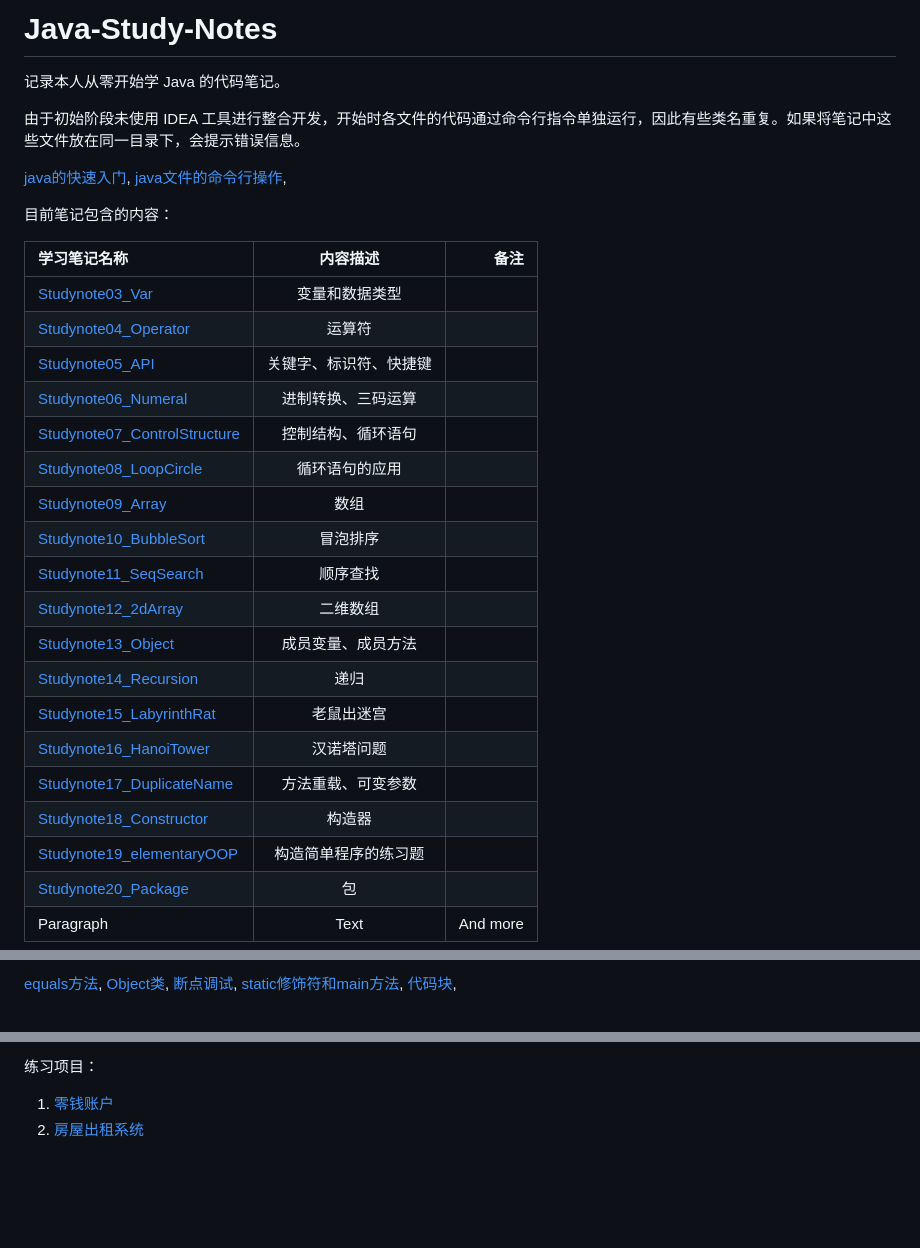
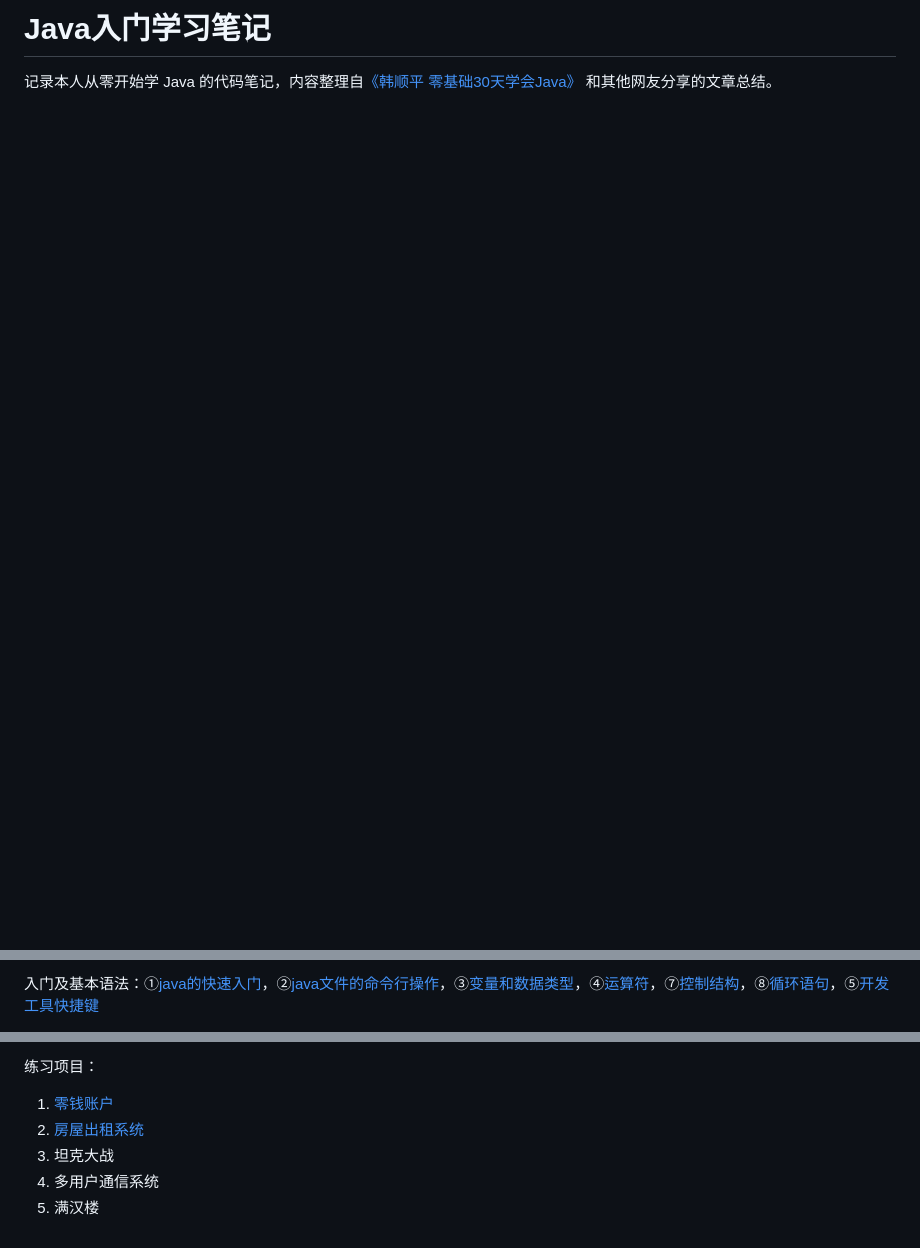
Before and after one commit to 92rw/Java-Study-Notes, a Markdown page: README.md, 3 parts joined by grey strips. Drawn GitHub-style; blank space fills up the shorter version.

```diff
--- a/README.md
+++ b/README.md
@@ -1,33 +1,6 @@
-# Java-Study-Notes
-记录本人从零开始学 Java 的代码笔记。
+# Java入门学习笔记
 
-由于初始阶段未使用 IDEA 工具进行整合开发，开始时各文件的代码通过命令行指令单独运行，因此有些类名重复。如果将笔记中这些文件放在同一目录下，会提示错误信息。
-
-[java的快速入门](https://github.com/92rw/Java-Study-Notes/blob/main/JavaNote/Studynote01_Hello.java), [java文件的命令行操作](https://github.com/92rw/Java-Study-Notes/blob/main/JavaNote/Studynote02_Hello.java),
-
-目前笔记包含的内容：
-
-| 学习笔记名称   | 内容描述 | 备注     |
-| :---      |    :----:   |   ---: |
-| [Studynote03_Var](https://github.com/92rw/Java-Study-Notes/blob/main/JavaNote/Studynote03_Var.java)  | 变量和数据类型  |    |
-| [Studynote04_Operator](https://github.com/92rw/Java-Study-Notes/blob/main/JavaNote/Studynote04_Operator.java)  | 运算符  |    |
-| [Studynote05_API](https://github.com/92rw/Java-Study-Notes/blob/main/JavaNote/Studynote05_API.java)  | 关键字、标识符、快捷键  |    |
-| [Studynote06_Numeral](https://github.com/92rw/Java-Study-Notes/blob/main/JavaNote/Studynote06_Numeral.java)  | 进制转换、三码运算  |    |
-| [Studynote07_ControlStructure](https://github.com/92rw/Java-Study-Notes/blob/main/JavaNote/Studynote07_ControlStructure.java)  | 控制结构、循环语句  |    |
-| [Studynote08_LoopCircle](https://github.com/92rw/Java-Study-Notes/blob/main/JavaNote/Studynote08_LoopCircle.java)  | 循环语句的应用  |    |
-| [Studynote09_Array](https://github.com/92rw/Java-Study-Notes/blob/main/JavaNote/Studynote09_Array.java)  | 数组  |    |
-| [Studynote10_BubbleSort](https://github.com/92rw/Java-Study-Notes/blob/main/JavaNote/Studynote10_BubbleSort.java)  | 冒泡排序  |    |
-| [Studynote11_SeqSearch](https://github.com/92rw/Java-Study-Notes/blob/main/JavaNote/Studynote11_SeqSearch.java)  | 顺序查找  |    |
-| [Studynote12_2dArray](https://github.com/92rw/Java-Study-Notes/blob/main/JavaNote/Studynote12_2dArray.java)  | 二维数组  |    |
-| [Studynote13_Object](https://github.com/92rw/Java-Study-Notes/blob/main/JavaNote/Studynote13_Object.java)  | 成员变量、成员方法  |    |
-| [Studynote14_Recursion](https://github.com/92rw/Java-Study-Notes/blob/main/JavaNote/Studynote14_Recursion.java)  | 递归  |    |
-| [Studynote15_LabyrinthRat](https://github.com/92rw/Java-Study-Notes/blob/main/JavaNote/Studynote15_LabyrinthRat.java)  | 老鼠出迷宫  |    |
-| [Studynote16_HanoiTower](https://github.com/92rw/Java-Study-Notes/blob/main/JavaNote/Studynote16_HanoiTower.java)  | 汉诺塔问题  |    |
-| [Studynote17_DuplicateName](https://github.com/92rw/Java-Study-Notes/blob/main/JavaNote/Studynote17_DuplicateName.java)  | 方法重载、可变参数  |    |
-| [Studynote18_Constructor](https://github.com/92rw/Java-Study-Notes/blob/main/JavaNote/Studynote18_Constructor.java)  | 构造器  |    |
-| [Studynote19_elementaryOOP](https://github.com/92rw/Java-Study-Notes/blob/main/JavaNote/Studynote19_elementaryOOP.java)  | 构造简单程序的练习题  |    |
-| [Studynote20_Package](https://github.com/92rw/Java-Study-Notes/blob/main/JavaNote/Studynote20_Package.java)  | 包  |    |
-| Paragraph   | Text | And more      |
+记录本人从零开始学 Java 的代码笔记，内容整理自[《韩顺平 零基础30天学会Java》](https://www.bilibili.com/av203821664) 和其他网友分享的文章总结。
 
 
 
@@ -35,3 +8,3 @@
 
-[equals方法](https://github.com/92rw/Java-Study-Notes/blob/main/JavaNote/Studynote24_equals.java), [Object类](https://github.com/92rw/Java-Study-Notes/blob/main/JavaNote/Studynote25_classObject.java), [断点调试](https://github.com/92rw/Java-Study-Notes/blob/main/JavaNote/Studynote26_Debug.java), [static修饰符和main方法](https://github.com/92rw/Java-Study-Notes/blob/main/JavaNote/Studynote27_static_main.java), [代码块](https://github.com/92rw/Java-Study-Notes/blob/main/JavaNote/Studynote28_CodeBlock.java),
+入门及基本语法：①[java的快速入门](https://github.com/92rw/Java-Study-Notes/blob/main/JavaNote/Studynote01_Hello.java)，②[java文件的命令行操作](https://github.com/92rw/Java-Study-Notes/blob/main/JavaNote/Studynote02_Hello.java)，③[变量和数据类型](https://github.com/92rw/Java-Study-Notes/blob/main/JavaNote/Studynote03_Var.java)，④[运算符](https://github.com/92rw/Java-Study-Notes/blob/main/JavaNote/Studynote04_Operator.java)，⑦[控制结构](https://github.com/92rw/Java-Study-Notes/blob/main/JavaNote/Studynote07_ControlStructure.java)，⑧[循环语句](https://github.com/92rw/Java-Study-Notes/blob/main/JavaNote/Studynote08_LoopCircle.java)，⑤[开发工具快捷键](https://github.com/92rw/Java-Study-Notes/blob/main/JavaNote/Studynote05_API.java)
 
@@ -40,5 +27,9 @@
 
 
 练习项目：
+
 1. [零钱账户](https://github.com/92rw/Java-Study-Notes/blob/main/Exercise/PocketMoney/Design.md)
 2. [房屋出租系统](https://github.com/92rw/Java-Study-Notes/blob/main/Exercise/HouseRenting/Design.md)
+3. 坦克大战
+4. 多用户通信系统
+5. 满汉楼
```
Also changed, not shown: other parts of README.md (+16 -2 lines).
